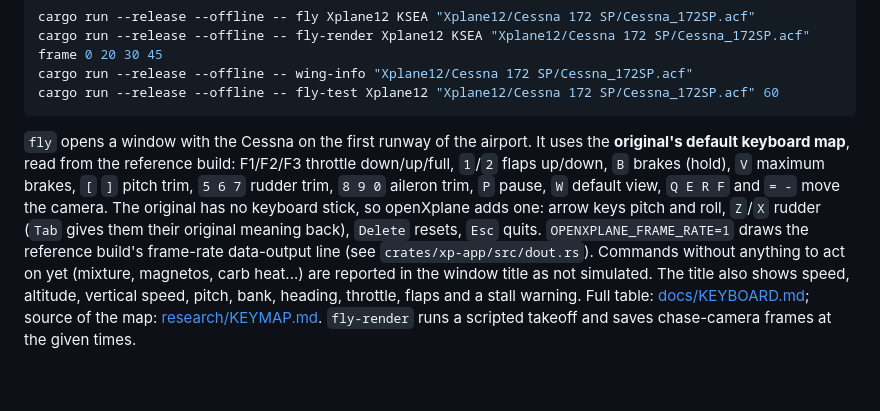
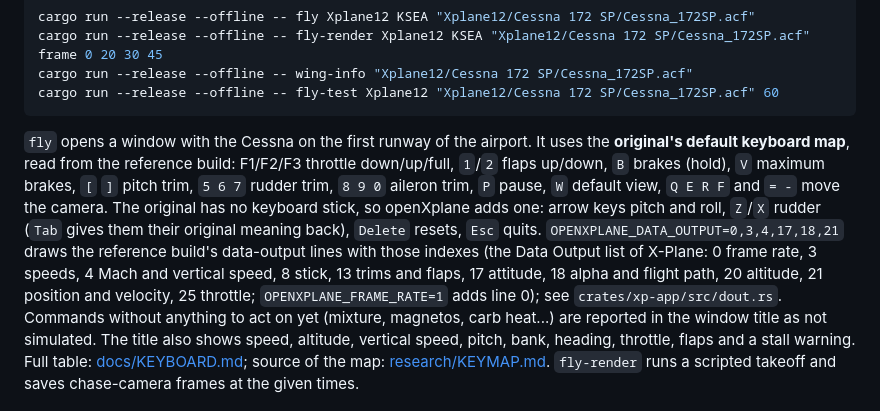
Before and after one commit to OpenXPlane/openXplane, a Markdown page: README.md, the part around the change. Rendered like a GitHub page; blank space fills up the shorter version.

Commit message:
Draw more data-output lines from the flight model

```diff
--- a/README.md
+++ b/README.md
@@ -314,7 +314,7 @@ cargo run --release --offline -- fly-test Xplane12 "Xplane12/Cessna 172 SP/Cessn
 keyboard map**, read from the reference build: F1/F2/F3 throttle down/up/full, `1`/`2` flaps up/down, `B` brakes
 (hold), `V` maximum brakes, `[` `]` pitch trim, `5 6 7` rudder trim, `8 9 0` aileron trim, `P` pause, `W` default
 view, `Q E R F` and `= -` move the camera. The original has no keyboard stick, so openXplane adds one: arrow keys
-pitch and roll, `Z`/`X` rudder (`Tab` gives them their original meaning back), `Delete` resets, `Esc` quits. `OPENXPLANE_FRAME_RATE=1` draws the reference build's frame-rate data-output line (see `crates/xp-app/src/dout.rs`).
+pitch and roll, `Z`/`X` rudder (`Tab` gives them their original meaning back), `Delete` resets, `Esc` quits. `OPENXPLANE_DATA_OUTPUT=0,3,4,17,18,21` draws the reference build's data-output lines with those indexes (the Data Output list of X-Plane: 0 frame rate, 3 speeds, 4 Mach and vertical speed, 8 stick, 13 trims and flaps, 17 attitude, 18 alpha and flight path, 20 altitude, 21 position and velocity, 25 throttle; `OPENXPLANE_FRAME_RATE=1` adds line 0); see `crates/xp-app/src/dout.rs`.
 Commands without anything to act on yet (mixture, magnetos, carb heat...) are reported in the window title as not
 simulated. The title also shows speed, altitude, vertical speed, pitch, bank, heading, throttle, flaps and a stall
 warning. Full table: [docs/KEYBOARD.md](docs/KEYBOARD.md); source of the map: [research/KEYMAP.md](research/KEYMAP.md).
```
Also changed, not shown: CHANGELOG.md (+1 -1 lines), research/DATA_OUTPUT.md (+4 -2 lines), site/assets/gallery/ui-frame-rate.jpg, 4 other files.
